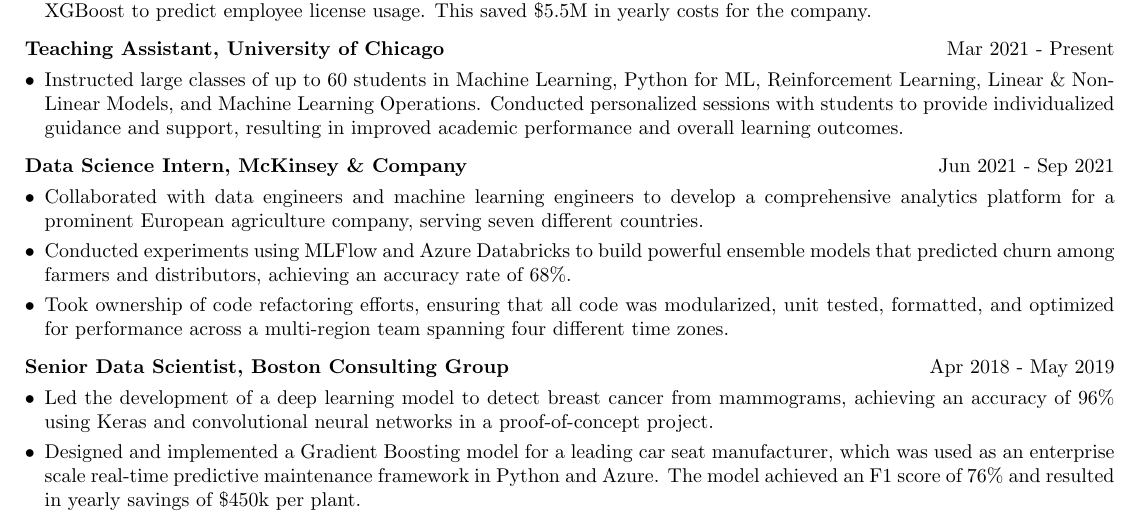
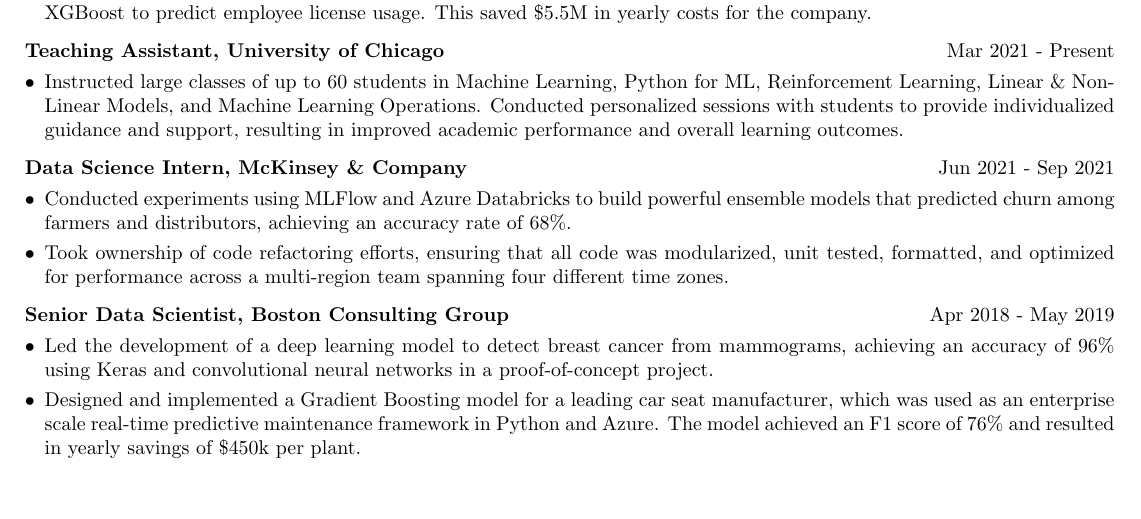
Before and after one commit to arpitp07/resume, a LaTeX CV (Arpit_Parihar_Resume.tex): part of page 1 of 2 before the commit and part of the page after it, cut so that both start at the same text, the shorter picture padded with empty space. Compiled offline with pdfLaTeX.

Commit message:
Update Arpit_Parihar_Resume.tex

```diff
--- a/Arpit_Parihar_Resume.tex
+++ b/Arpit_Parihar_Resume.tex
@@ -151,7 +151,6 @@
 \multicolumn{2}{@{}X@{}}{
 \begin{minipage}[t]{\linewidth}
     \begin{itemize}[nosep,after=\strut, leftmargin=1em, itemsep=3pt]
-        \item[•] Collaborated with data engineers and machine learning engineers to develop a comprehensive analytics platform for a prominent European agriculture company, serving seven different countries.
         \item[•] Conducted experiments using MLFlow and Azure Databricks to build powerful ensemble models that predicted churn among farmers and distributors, achieving an accuracy rate of 68\%.
         \item[•] Took ownership of code refactoring efforts, ensuring that all code was modularized, unit tested, formatted, and optimized for performance across a multi-region team spanning four different time zones.
     \end{itemize}
```
